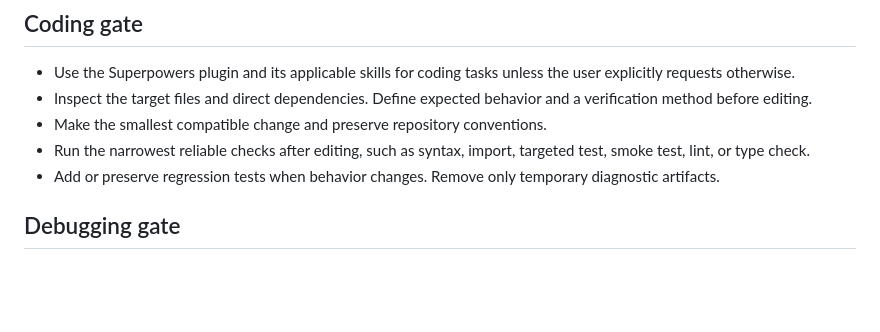
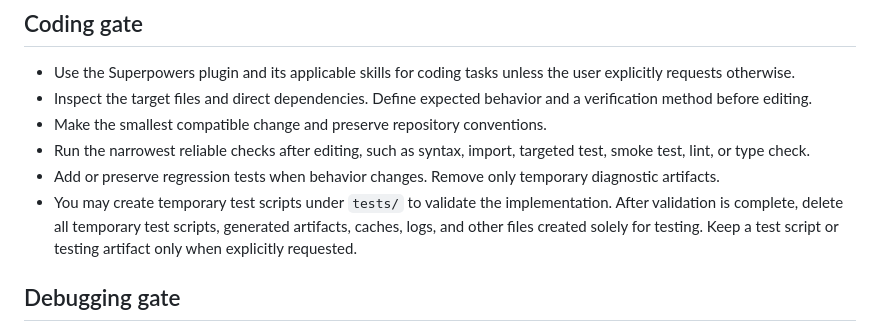
Before and after one commit to MatheusFS-dev/agent-workspace-template, a Markdown page: instructions/global.md, the part around the change. GitHub-like rendering; blank space fills up the shorter version.

Commit message:
feat: add guidelines for temporary test scripts

```diff
--- a/instructions/global.md
+++ b/instructions/global.md
@@ -19,6 +19,7 @@ Follow applicable project instructions and matching skills. Never modify skill f
 - Make the smallest compatible change and preserve repository conventions.
 - Run the narrowest reliable checks after editing, such as syntax, import, targeted test, smoke test, lint, or type check.
 - Add or preserve regression tests when behavior changes. Remove only temporary diagnostic artifacts.
+- You may create temporary test scripts under `tests/` to validate the implementation. After validation is complete, delete all temporary test scripts, generated artifacts, caches, logs, and other files created solely for testing. Keep a test script or testing artifact only when explicitly requested.
 
 ## Debugging gate
 
```
